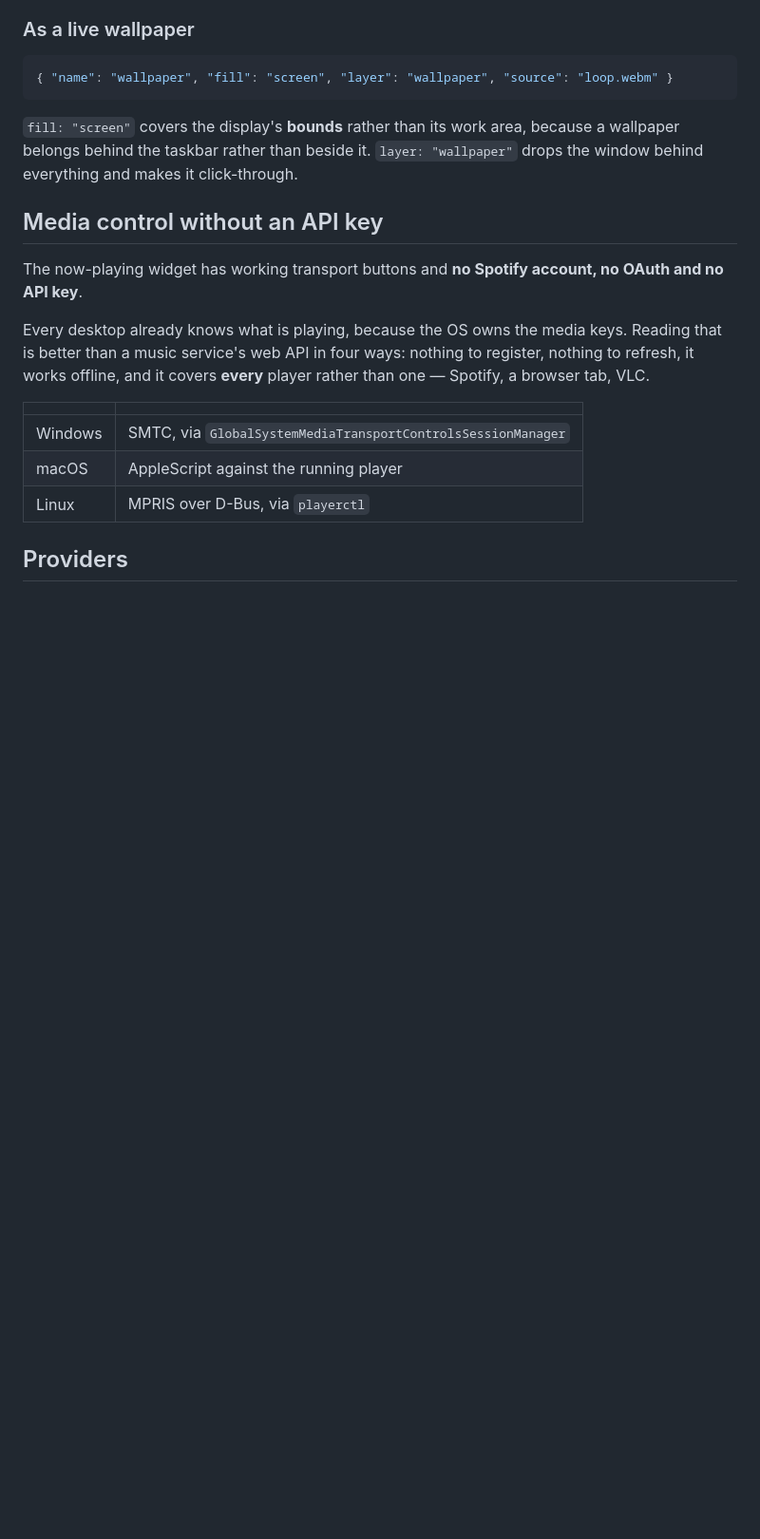
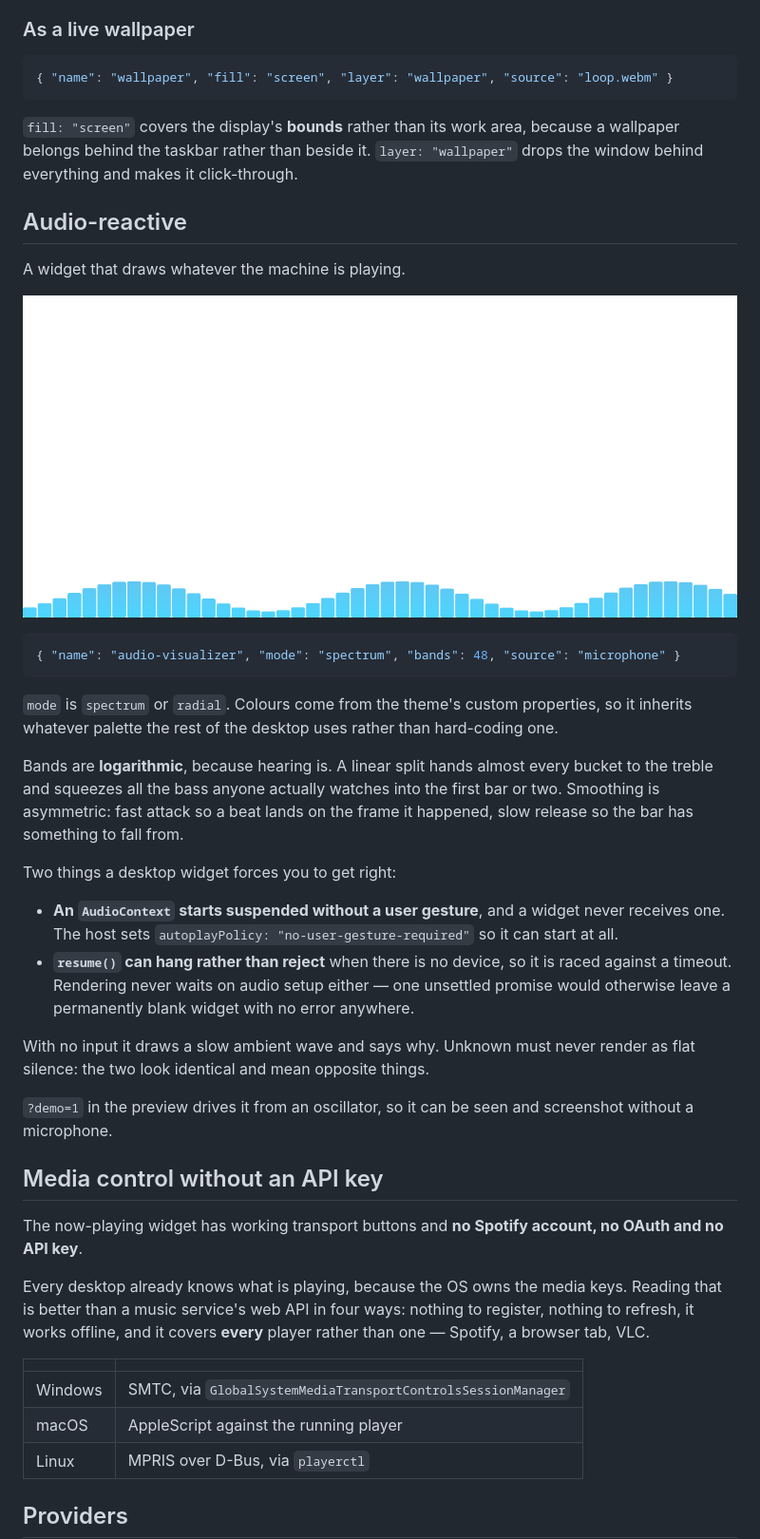
Before and after one commit to rlawoals0529/hikari, a Markdown page: README.md, the part around one of its changes. Shown at 95% size. Drawn GitHub-style; pictures changed too: docs/audio.png (added); blank space fills up the shorter version.

Commit message:
Add an audio-reactive widget, and stop rendering waiting on audio setup

````diff
--- a/README.md
+++ b/README.md
@@ -68,6 +68,38 @@ an unmuted video silently never starts.
 wallpaper belongs behind the taskbar rather than beside it. `layer: "wallpaper"` drops the
 window behind everything and makes it click-through.
 
+## Audio-reactive
+
+A widget that draws whatever the machine is playing.
+
+![The spectrum visualiser, 48 logarithmic bands](docs/audio.png)
+
+```json
+{ "name": "audio-visualizer", "mode": "spectrum", "bands": 48, "source": "microphone" }
+```
+
+`mode` is `spectrum` or `radial`. Colours come from the theme's custom properties, so it
+inherits whatever palette the rest of the desktop uses rather than hard-coding one.
+
+Bands are **logarithmic**, because hearing is. A linear split hands almost every bucket to
+the treble and squeezes all the bass anyone actually watches into the first bar or two.
+Smoothing is asymmetric: fast attack so a beat lands on the frame it happened, slow release
+so the bar has something to fall from.
+
+Two things a desktop widget forces you to get right:
+
+- **An `AudioContext` starts suspended without a user gesture**, and a widget never receives
+  one. The host sets `autoplayPolicy: "no-user-gesture-required"` so it can start at all.
+- **`resume()` can hang rather than reject** when there is no device, so it is raced against
+  a timeout. Rendering never waits on audio setup either — one unsettled promise would
+  otherwise leave a permanently blank widget with no error anywhere.
+
+With no input it draws a slow ambient wave and says why. Unknown must never render as flat
+silence: the two look identical and mean opposite things.
+
+`?demo=1` in the preview drives it from an oscillator, so it can be seen and screenshot
+without a microphone.
+
 ## Media control without an API key
 
 The now-playing widget has working transport buttons and **no Spotify account, no OAuth and
````
Also changed, not shown: other parts of README.md (+2 -2 lines), 8 other files.
